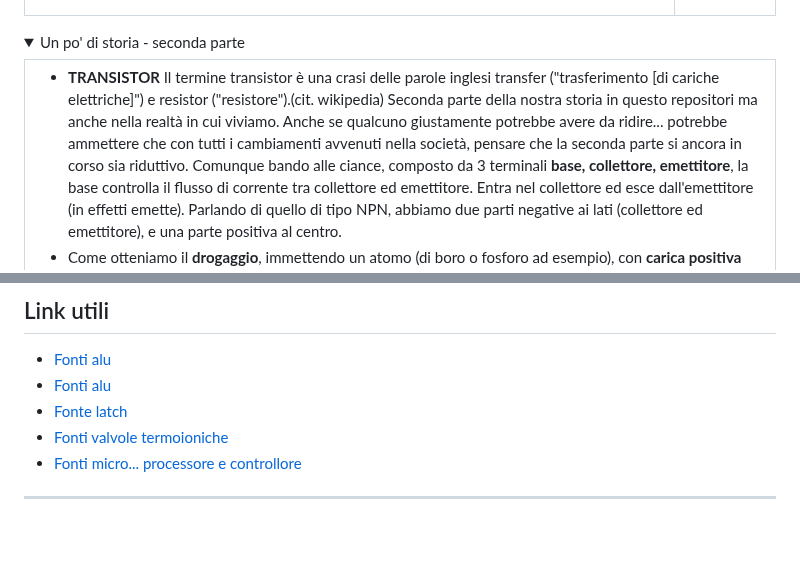
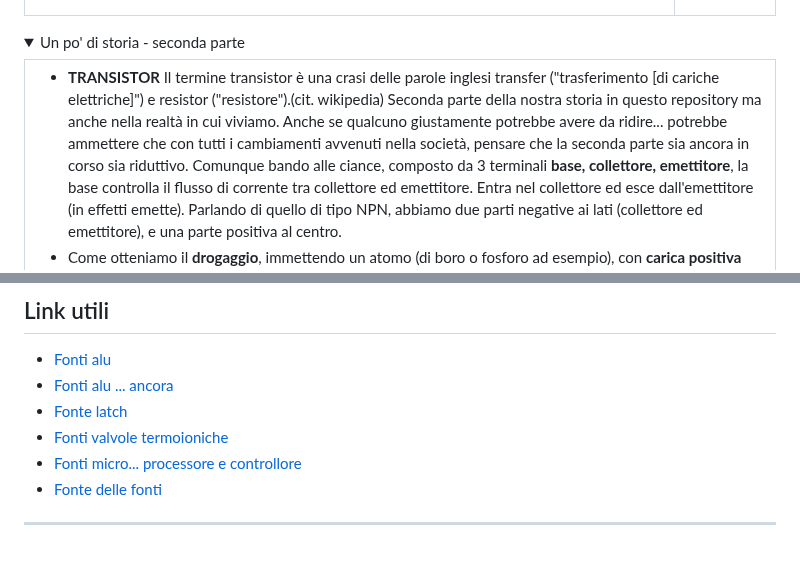
Before and after one commit to EliaSalerno/TPS_TERZA_APPUNTI, a Markdown page: README.md, 2 parts joined by grey strips. GitHub-like rendering; folded sections open.

Commit message:
Master: update readme

```diff
--- a/README.md
+++ b/README.md
@@ -336,7 +336,7 @@
         <li>
           <b>TRANSISTOR</b>
           Il termine transistor è una crasi delle parole inglesi transfer ("trasferimento [di cariche elettriche]") e resistor ("resistore").(cit. wikipedia)
-          Seconda parte della nostra storia in questo repositori ma anche nella realtà in cui viviamo. Anche se qualcuno giustamente potrebbe avere da ridire... potrebbe ammettere che con tutti i cambiamenti avvenuti nella società, pensare che la seconda parte si ancora in corso sia riduttivo.
+          Seconda parte della nostra storia in questo repository ma anche nella realtà in cui viviamo. Anche se qualcuno giustamente potrebbe avere da ridire... potrebbe ammettere che con tutti i cambiamenti avvenuti nella società, pensare che la seconda parte sia ancora in corso sia riduttivo.
           Comunque bando alle ciance, composto da 3 terminali <b>base, collettore, emettitore</b>, la base controlla il flusso di corrente tra collettore ed emettitore. Entra nel collettore ed esce dall'emettitore (in effetti emette).
           Parlando di quello di tipo NPN, abbiamo due parti negative ai lati (collettore ed emettitore), e una parte positiva al centro.
           <li>
@@ -360,10 +360,11 @@ Buon lavoro.
 
 ## Link utili
  - [Fonti alu](https://www.instructables.com/8-bit-ALU-Arithmetic-Logic-Unit)
- - [Fonti alu](https://www.101computing.net/8-bit-alu-using-logic-gates/)
+ - [Fonti alu ... ancora](https://www.101computing.net/8-bit-alu-using-logic-gates/)
  - [Fonte latch](https://www.geeksforgeeks.org/digital-logic/latches-in-digital-logic/?utm_source=chatgpt.com)
  - [Fonti valvole termoioniche](https://it.wikipedia.org/wiki/Valvola_termoionica)
  - [Fonti micro... processore e controllore](https://aws.amazon.com/it/compare/the-difference-between-microprocessors-microcontrollers/)
+ - [Fonte delle fonti](www.google.it)
 -----
 
 [def]: mg/bus.jp
```
